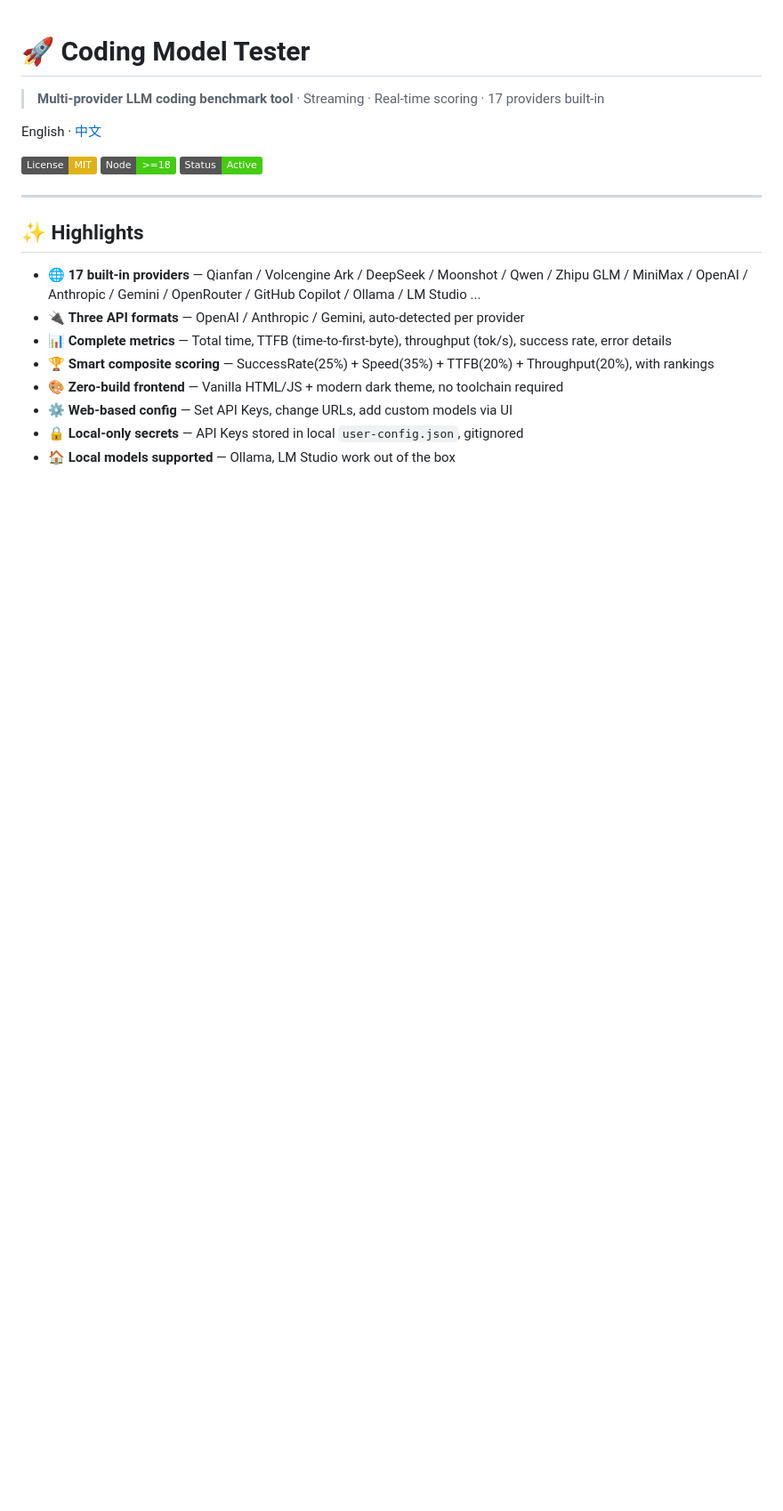
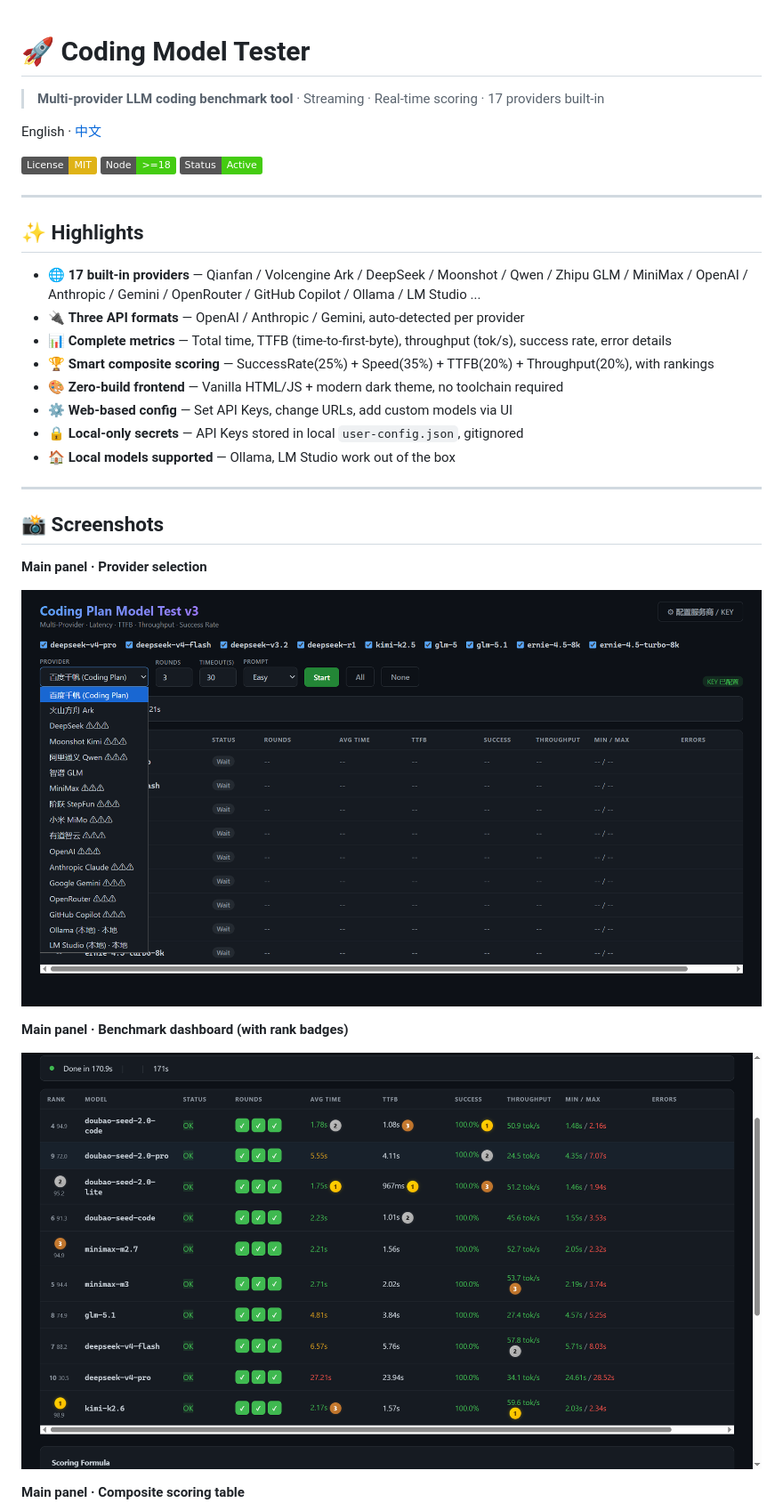
Before and after one commit to baconag/coding-model-tester, a Markdown page: README_EN.md, the part around one of its changes. Shown at 89% size. Rendered like a GitHub page; pictures changed too: docs/screenshots/01-provider-list.png (added), docs/screenshots/04-dashboard.png (added); badges without logos; blank space fills up the shorter version.

```diff
--- a/README_EN.md
+++ b/README_EN.md
@@ -20,3 +20,18 @@ English · [中文](./README.md)
 - ⚙️ **Web-based config** — Set API Keys, change URLs, add custom models via UI
 - 🔒 **Local-only secrets** — API Keys stored in local `user-config.json`, gitignored
 - 🏠 **Local models supported** — Ollama, LM Studio work out of the box
+
+---
+
+## 📸 Screenshots
+
+**Main panel · Provider selection**
+
+![Provider selection](./docs/screenshots/01-provider-list.png)
+
+**Main panel · Benchmark dashboard (with rank badges)**
+
+![Dashboard](./docs/screenshots/04-dashboard.png)
+
+**Main panel · Composite scoring table**
+
```
Also changed, not shown: other parts of README_EN.md (+9 -0 lines), README.md (+18 -3 lines), docs/screenshots/02-provider-config.png (added), docs/screenshots/03-key-and-models.png (added), docs/screenshots/05-scoring.png (added), 1 other file.
